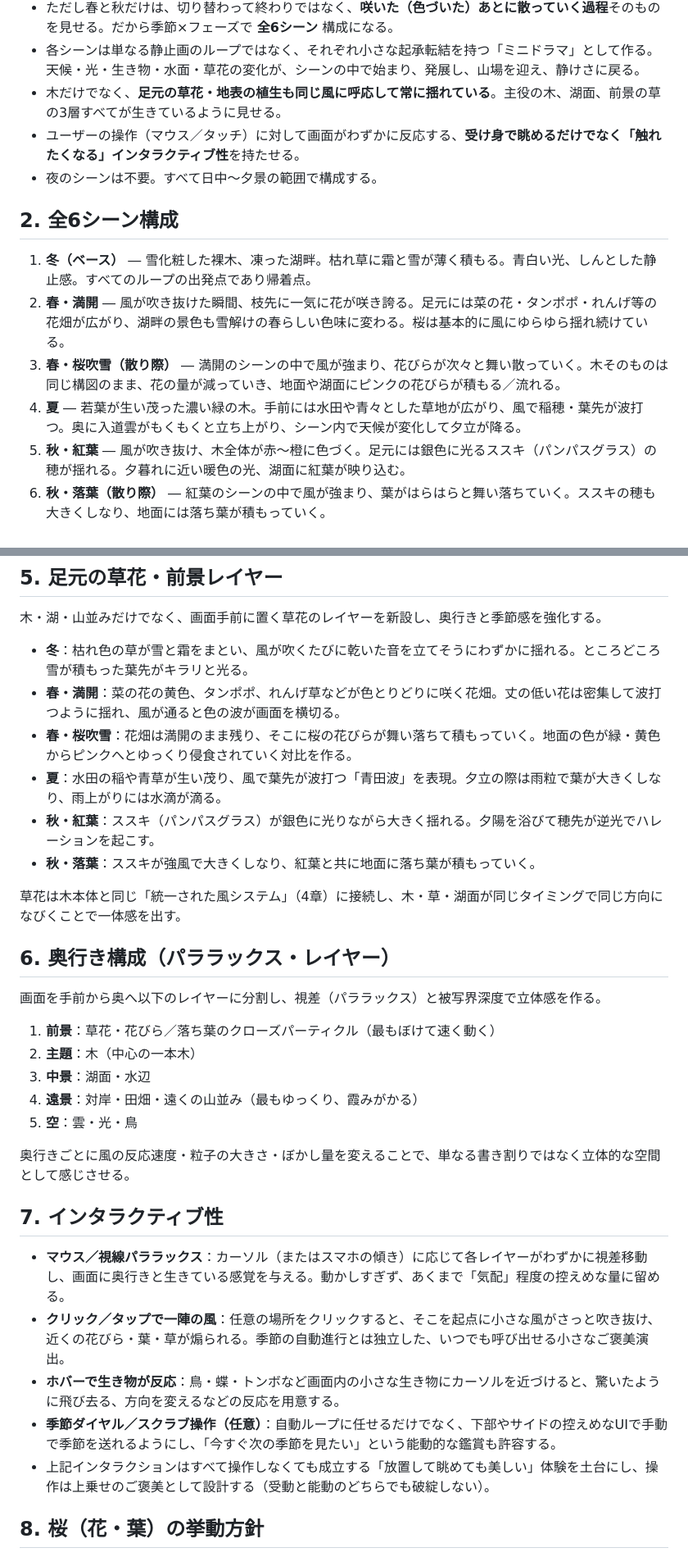
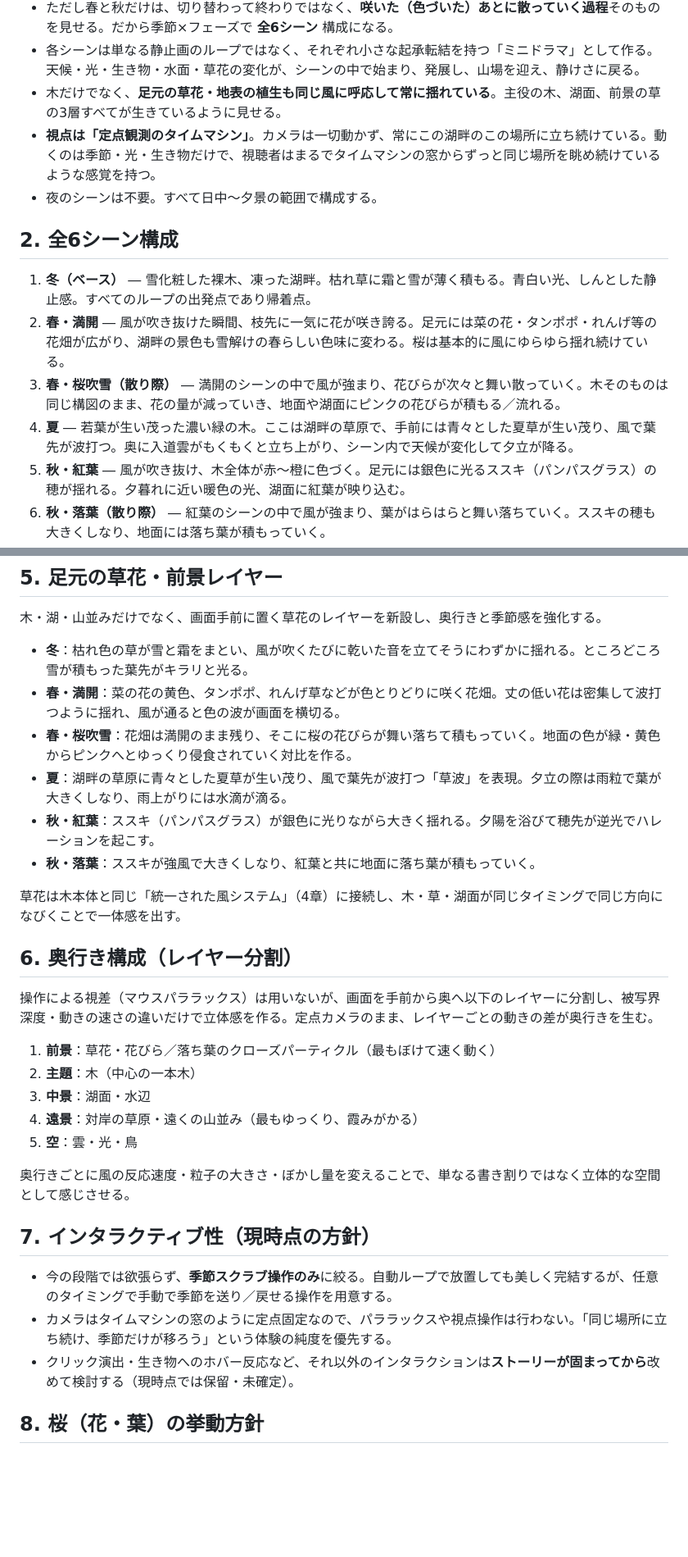
Before and after one commit to amanesf/sakura, a Markdown page: season-transition-animation.md, 2 parts joined by grey strips. Shown at 82% size. Drawn GitHub-style; blank space fills up the shorter version.

Commit message:
夏を湖畔の草原に修正、インタラクティブ性を季節スクラブのみに整理、生き物の洗い出しを追加

```diff
--- a/season-transition-animation.md
+++ b/season-transition-animation.md
@@ -9,7 +9,7 @@
 - ただし春と秋だけは、切り替わって終わりではなく、**咲いた（色づいた）あとに散っていく過程**そのものを見せる。だから季節×フェーズで **全6シーン** 構成になる。
 - 各シーンは単なる静止画のループではなく、それぞれ小さな起承転結を持つ「ミニドラマ」として作る。天候・光・生き物・水面・草花の変化が、シーンの中で始まり、発展し、山場を迎え、静けさに戻る。
 - 木だけでなく、**足元の草花・地表の植生も同じ風に呼応して常に揺れている**。主役の木、湖面、前景の草の3層すべてが生きているように見せる。
-- ユーザーの操作（マウス／タッチ）に対して画面がわずかに反応する、**受け身で眺めるだけでなく「触れたくなる」インタラクティブ性**を持たせる。
+- **視点は「定点観測のタイムマシン」**。カメラは一切動かず、常にこの湖畔のこの場所に立ち続けている。動くのは季節・光・生き物だけで、視聴者はまるでタイムマシンの窓からずっと同じ場所を眺め続けているような感覚を持つ。
 - 夜のシーンは不要。すべて日中〜夕景の範囲で構成する。
 
 ## 2. 全6シーン構成
@@ -17,7 +17,7 @@
 1. **冬（ベース）** ― 雪化粧した裸木、凍った湖畔。枯れ草に霜と雪が薄く積もる。青白い光、しんとした静止感。すべてのループの出発点であり帰着点。
 2. **春・満開** ― 風が吹き抜けた瞬間、枝先に一気に花が咲き誇る。足元には菜の花・タンポポ・れんげ等の花畑が広がり、湖畔の景色も雪解けの春らしい色味に変わる。桜は基本的に風にゆらゆら揺れ続けている。
 3. **春・桜吹雪（散り際）** ― 満開のシーンの中で風が強まり、花びらが次々と舞い散っていく。木そのものは同じ構図のまま、花の量が減っていき、地面や湖面にピンクの花びらが積もる／流れる。
-4. **夏** ― 若葉が生い茂った濃い緑の木。手前には水田や青々とした草地が広がり、風で稲穂・葉先が波打つ。奥に入道雲がもくもくと立ち上がり、シーン内で天候が変化して夕立が降る。
+4. **夏** ― 若葉が生い茂った濃い緑の木。ここは湖畔の草原で、手前には青々とした夏草が生い茂り、風で葉先が波打つ。奥に入道雲がもくもくと立ち上がり、シーン内で天候が変化して夕立が降る。
 5. **秋・紅葉** ― 風が吹き抜け、木全体が赤〜橙に色づく。足元には銀色に光るススキ（パンパスグラス）の穂が揺れる。夕暮れに近い暖色の光、湖面に紅葉が映り込む。
 6. **秋・落葉（散り際）** ― 紅葉のシーンの中で風が強まり、葉がはらはらと舞い落ちていく。ススキの穂も大きくしなり、地面には落ち葉が積もっていく。
 
@@ -52,31 +52,29 @@
 - **冬**：枯れ色の草が雪と霜をまとい、風が吹くたびに乾いた音を立てそうにわずかに揺れる。ところどころ雪が積もった葉先がキラリと光る。
 - **春・満開**：菜の花の黄色、タンポポ、れんげ草などが色とりどりに咲く花畑。丈の低い花は密集して波打つように揺れ、風が通ると色の波が画面を横切る。
 - **春・桜吹雪**：花畑は満開のまま残り、そこに桜の花びらが舞い落ちて積もっていく。地面の色が緑・黄色からピンクへとゆっくり侵食されていく対比を作る。
-- **夏**：水田の稲や青草が生い茂り、風で葉先が波打つ「青田波」を表現。夕立の際は雨粒で葉が大きくしなり、雨上がりには水滴が滴る。
+- **夏**：湖畔の草原に青々とした夏草が生い茂り、風で葉先が波打つ「草波」を表現。夕立の際は雨粒で葉が大きくしなり、雨上がりには水滴が滴る。
 - **秋・紅葉**：ススキ（パンパスグラス）が銀色に光りながら大きく揺れる。夕陽を浴びて穂先が逆光でハレーションを起こす。
 - **秋・落葉**：ススキが強風で大きくしなり、紅葉と共に地面に落ち葉が積もっていく。
 
 草花は木本体と同じ「統一された風システム」（4章）に接続し、木・草・湖面が同じタイミングで同じ方向になびくことで一体感を出す。
 
-## 6. 奥行き構成（パララックス・レイヤー）
+## 6. 奥行き構成（レイヤー分割）
 
-画面を手前から奥へ以下のレイヤーに分割し、視差（パララックス）と被写界深度で立体感を作る。
+操作による視差（マウスパララックス）は用いないが、画面を手前から奥へ以下のレイヤーに分割し、被写界深度・動きの速さの違いだけで立体感を作る。定点カメラのまま、レイヤーごとの動きの差が奥行きを生む。
 
 1. **前景**：草花・花びら／落ち葉のクローズパーティクル（最もぼけて速く動く）
 2. **主題**：木（中心の一本木）
 3. **中景**：湖面・水辺
-4. **遠景**：対岸・田畑・遠くの山並み（最もゆっくり、霞みがかる）
+4. **遠景**：対岸の草原・遠くの山並み（最もゆっくり、霞みがかる）
 5. **空**：雲・光・鳥
 
 奥行きごとに風の反応速度・粒子の大きさ・ぼかし量を変えることで、単なる書き割りではなく立体的な空間として感じさせる。
 
-## 7. インタラクティブ性
+## 7. インタラクティブ性（現時点の方針）
 
-- **マウス／視線パララックス**：カーソル（またはスマホの傾き）に応じて各レイヤーがわずかに視差移動し、画面に奥行きと生きている感覚を与える。動かしすぎず、あくまで「気配」程度の控えめな量に留める。
-- **クリック／タップで一陣の風**：任意の場所をクリックすると、そこを起点に小さな風がさっと吹き抜け、近くの花びら・葉・草が煽られる。季節の自動進行とは独立した、いつでも呼び出せる小さなご褒美演出。
-- **ホバーで生き物が反応**：鳥・蝶・トンボなど画面内の小さな生き物にカーソルを近づけると、驚いたように飛び去る、方向を変えるなどの反応を用意する。
-- **季節ダイヤル／スクラブ操作（任意）**：自動ループに任せるだけでなく、下部やサイドの控えめなUIで手動で季節を送れるようにし、「今すぐ次の季節を見たい」という能動的な鑑賞も許容する。
-- 上記インタラクションはすべて操作しなくても成立する「放置して眺めても美しい」体験を土台にし、操作は上乗せのご褒美として設計する（受動と能動のどちらでも破綻しない）。
+- 今の段階では欲張らず、**季節スクラブ操作のみ**に絞る。自動ループで放置しても美しく完結するが、任意のタイミングで手動で季節を送り／戻せる操作を用意する。
+- カメラはタイムマシンの窓のように定点固定なので、パララックスや視点操作は行わない。「同じ場所に立ち続け、季節だけが移ろう」という体験の純度を優先する。
+- クリック演出・生き物へのホバー反応など、それ以外のインタラクションは**ストーリーが固まってから**改めて検討する（現時点では保留・未確定）。
 
 ## 8. 桜（花・葉）の挙動方針
 
```
Also changed, not shown: other parts of season-transition-animation.md (+43 -3 lines).
